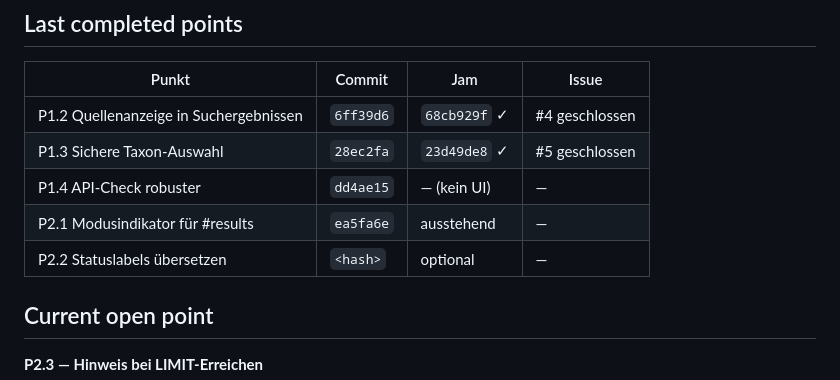
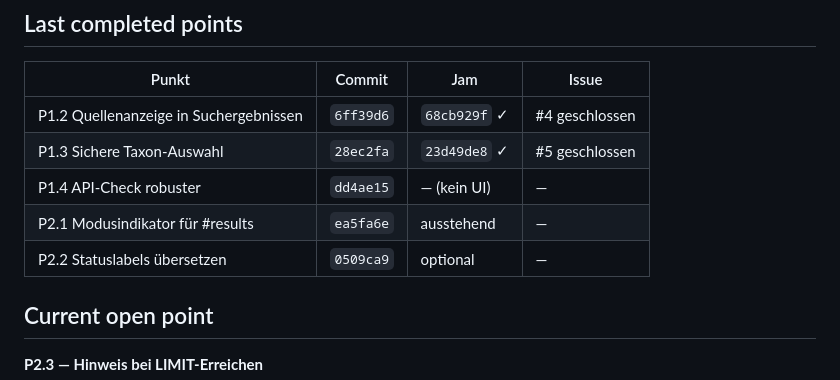
Before and after one commit to xq5vsgw885-glitch/overleaf, a Markdown page: BOTANIK_HANDOFF.md, the part around the change. Rendered like a GitHub page.

Commit message:
docs(botanik): record P2.2 commit hash in worklog and handoff

```diff
--- a/BOTANIK_HANDOFF.md
+++ b/BOTANIK_HANDOFF.md
@@ -32,7 +32,7 @@ Kompakter Synchronisationsstand für Übergaben zwischen Claude Code, ChatGPT-Re
 | P1.3 Sichere Taxon-Auswahl | `28ec2fa` | `23d49de8` ✓ | #5 geschlossen |
 | P1.4 API-Check robuster | `dd4ae15` | — (kein UI) | — |
 | P2.1 Modusindikator für #results | `ea5fa6e` | ausstehend | — |
-| P2.2 Statuslabels übersetzen | `<hash>` | optional | — |
+| P2.2 Statuslabels übersetzen | `0509ca9` | optional | — |
 
 ## Current open point
 
```
Also changed, not shown: BOTANIK_WORKLOG.md (+1 -1 lines).
